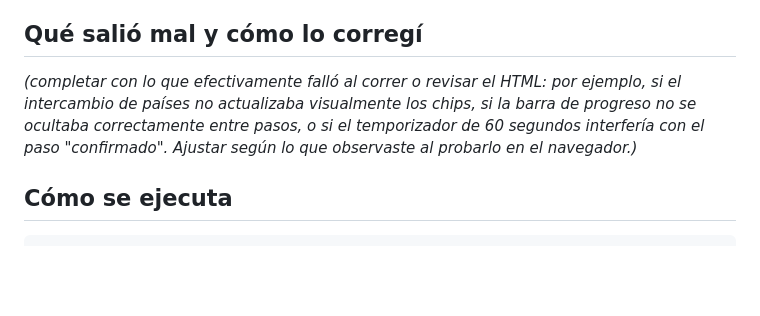
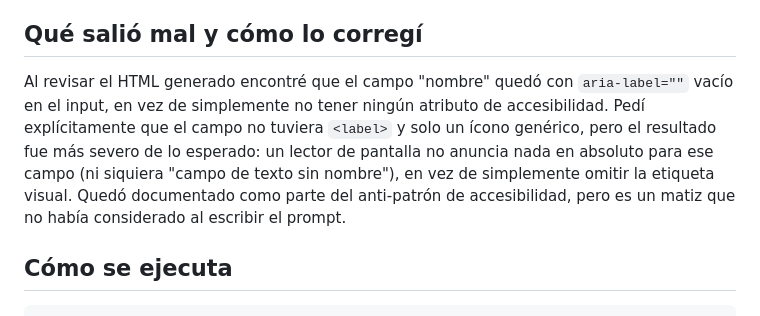
Before and after one commit to amarianamd98/marroquindiaz-iisaia, a Markdown page: tp1/README.md, the part around the change. Rendered like a GitHub page; blank space fills up the shorter version.

```diff
--- a/tp1/README.md
+++ b/tp1/README.md
@@ -27,7 +27,7 @@ En cada paso definí yo el estado (variables y sus transiciones) y las reglas de
 
 ## Qué salió mal y cómo lo corregí
 
-_(completar con lo que efectivamente falló al correr o revisar el HTML: por ejemplo, si el intercambio de países no actualizaba visualmente los chips, si la barra de progreso no se ocultaba correctamente entre pasos, o si el temporizador de 60 segundos interfería con el paso "confirmado". Ajustar según lo que observaste al probarlo en el navegador.)_
+Al revisar el HTML generado encontré que el campo "nombre" quedó con `aria-label=""` vacío en el input, en vez de simplemente no tener ningún atributo de accesibilidad. Pedí explícitamente que el campo no tuviera `<label>` y solo un ícono genérico, pero el resultado fue más severo de lo esperado: un lector de pantalla no anuncia nada en absoluto para ese campo (ni siquiera "campo de texto sin nombre"), en vez de simplemente omitir la etiqueta visual. Quedó documentado como parte del anti-patrón de accesibilidad, pero es un matiz que no había considerado al escribir el prompt.
 
 ## Cómo se ejecuta
 
```
